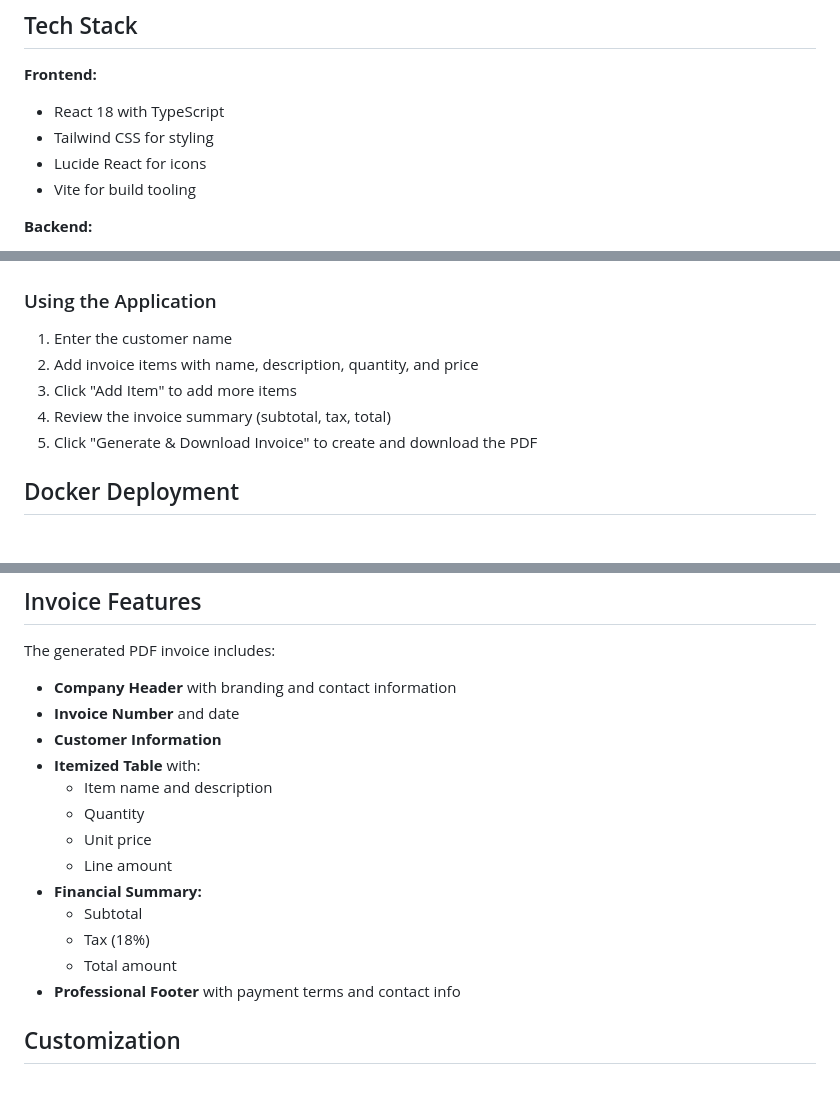
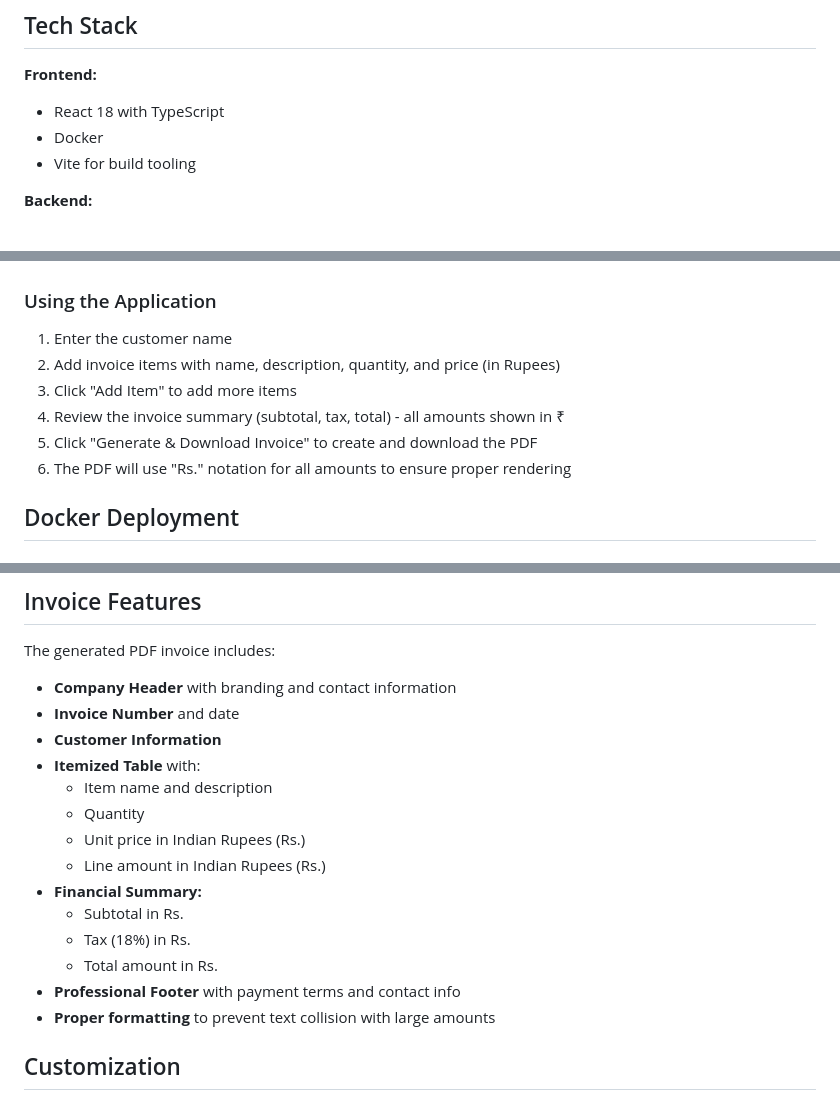
Before and after one commit to eshak28/Decops_-Auto_invoice_generator, a Markdown page: README.md, 3 parts joined by grey strips. GitHub-like rendering.

```diff
--- a/README.md
+++ b/README.md
@@ -16,8 +16,7 @@ A full-stack application for generating professional PDF invoices with a modern
 
 **Frontend:**
 - React 18 with TypeScript
-- Tailwind CSS for styling
-- Lucide React for icons
+- Docker
 - Vite for build tooling
 
 **Backend:**
@@ -59,10 +58,11 @@ A full-stack application for generating professional PDF invoices with a modern
 ### Using the Application
 
 1. Enter the customer name
-2. Add invoice items with name, description, quantity, and price
+2. Add invoice items with name, description, quantity, and price (in Rupees)
 3. Click "Add Item" to add more items
-4. Review the invoice summary (subtotal, tax, total)
+4. Review the invoice summary (subtotal, tax, total) - all amounts shown in ₹
 5. Click "Generate & Download Invoice" to create and download the PDF
+6. The PDF will use "Rs." notation for all amounts to ensure proper rendering
 
 ## Docker Deployment
 
@@ -154,13 +154,14 @@ The generated PDF invoice includes:
 - **Itemized Table** with:
   - Item name and description
   - Quantity
-  - Unit price
-  - Line amount
+  - Unit price in Indian Rupees (Rs.)
+  - Line amount in Indian Rupees (Rs.)
 - **Financial Summary:**
-  - Subtotal
-  - Tax (18%)
-  - Total amount
+  - Subtotal in Rs.
+  - Tax (18%) in Rs.
+  - Total amount in Rs.
 - **Professional Footer** with payment terms and contact info
+- **Proper formatting** to prevent text collision with large amounts
 
 ## Customization
 
```
